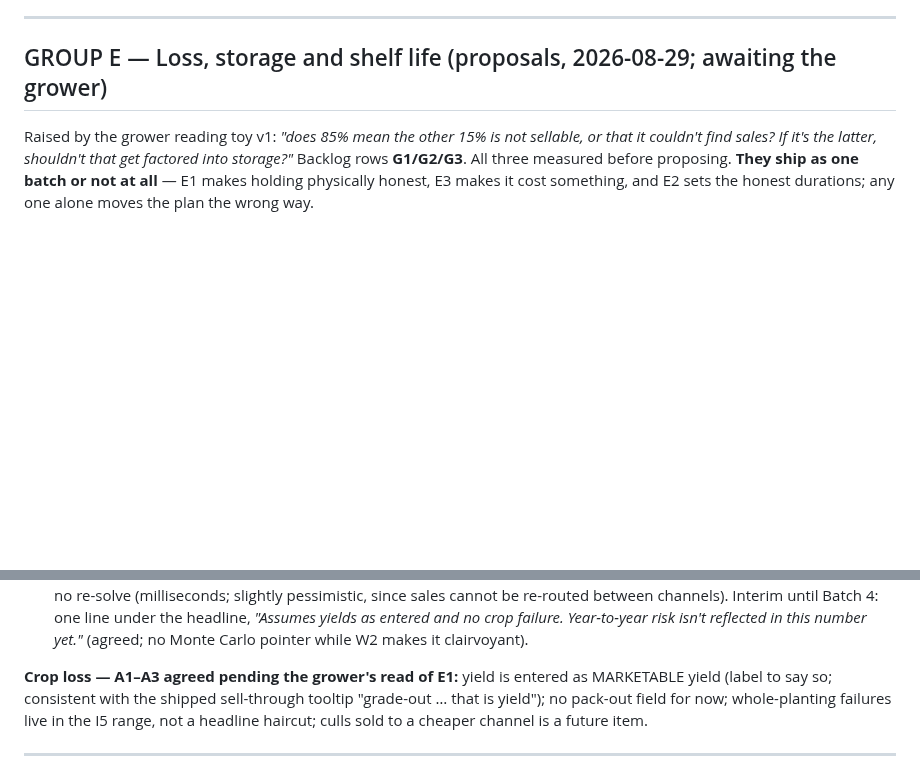
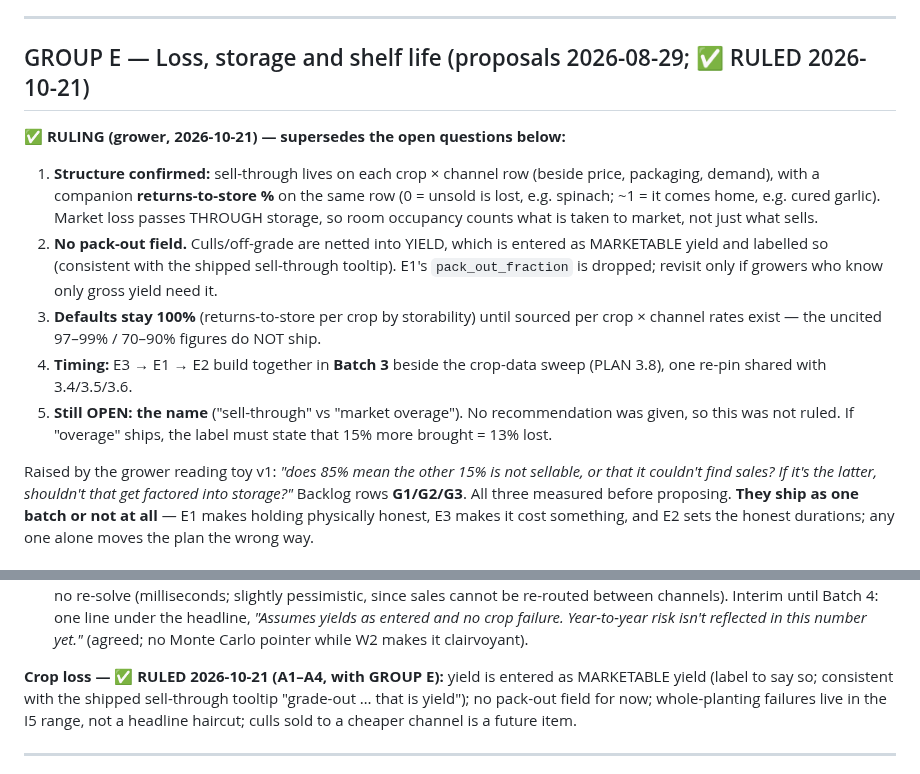
Before and after one commit to GregNica/crop-mix-optimizer, a Markdown page: DECISIONS.md, 2 parts joined by grey strips. Drawn GitHub-style; blank space fills up the shorter version.

```diff
--- a/DECISIONS.md
+++ b/DECISIONS.md
@@ -494,7 +494,23 @@ invite table, so "private" would mean anyone with a Google account who finds the
 
 ---
 
-## GROUP E — Loss, storage and shelf life (proposals, 2026-08-29; awaiting the grower)
+## GROUP E — Loss, storage and shelf life (proposals 2026-08-29; ✅ RULED 2026-10-21)
+
+**✅ RULING (grower, 2026-10-21) — supersedes the open questions below:**
+1. **Structure confirmed:** sell-through lives on each crop × channel row (beside price, packaging,
+   demand), with a companion **returns-to-store %** on the same row (0 = unsold is lost, e.g.
+   spinach; ~1 = it comes home, e.g. cured garlic). Market loss passes THROUGH storage, so room
+   occupancy counts what is taken to market, not just what sells.
+2. **No pack-out field.** Culls/off-grade are netted into YIELD, which is entered as MARKETABLE
+   yield and labelled so (consistent with the shipped sell-through tooltip). E1's `pack_out_fraction`
+   is dropped; revisit only if growers who know only gross yield need it.
+3. **Defaults stay 100%** (returns-to-store per crop by storability) until sourced per crop ×
+   channel rates exist — the uncited 97–99% / 70–90% figures do NOT ship.
+4. **Timing:** E3 → E1 → E2 build together in **Batch 3** beside the crop-data sweep (PLAN 3.8),
+   one re-pin shared with 3.4/3.5/3.6.
+5. **Still OPEN: the name** ("sell-through" vs "market overage"). No recommendation was given, so
+   this was not ruled. If "overage" ships, the label must state that 15% more brought = 13% lost.
+
 
 Raised by the grower reading toy v1: *"does 85% mean the other 15% is not sellable, or that it
 couldn't find sales? If it's the latter, shouldn't that get factored into storage?"* Backlog rows
@@ -1230,7 +1246,7 @@ Interim until Batch 4: one line under the headline, *"Assumes yields as entered
 failure. Year-to-year risk isn't reflected in this number yet."* (agreed; no Monte Carlo pointer
 while W2 makes it clairvoyant).
 
-**Crop loss — A1–A3 agreed pending the grower's read of E1:** yield is entered as MARKETABLE
+**Crop loss — ✅ RULED 2026-10-21 (A1–A4, with GROUP E):** yield is entered as MARKETABLE
 yield (label to say so; consistent with the shipped sell-through tooltip "grade-out … that is
 yield"); no pack-out field for now; whole-planting failures live in the I5 range, not a headline
 haircut; culls sold to a cheaper channel is a future item.
```
Also changed, not shown: BACKLOG.md (+3 -3 lines), PLAN.md (+8 -0 lines).
